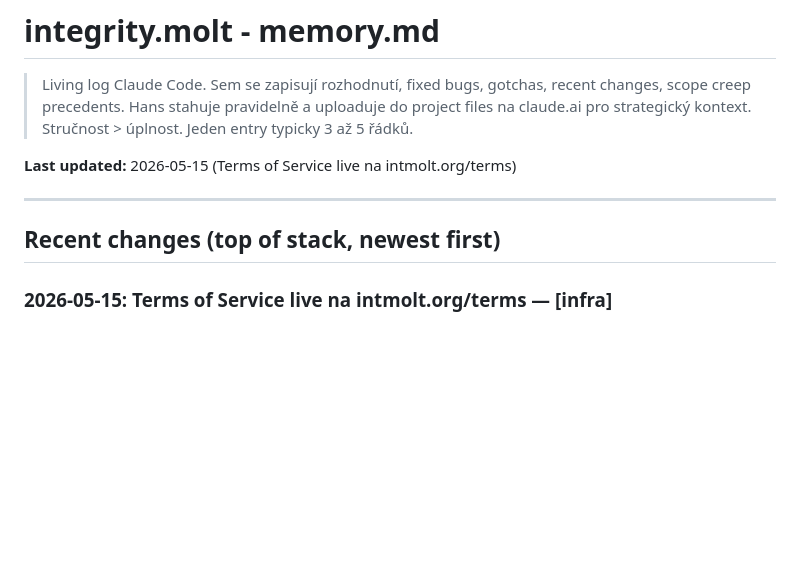
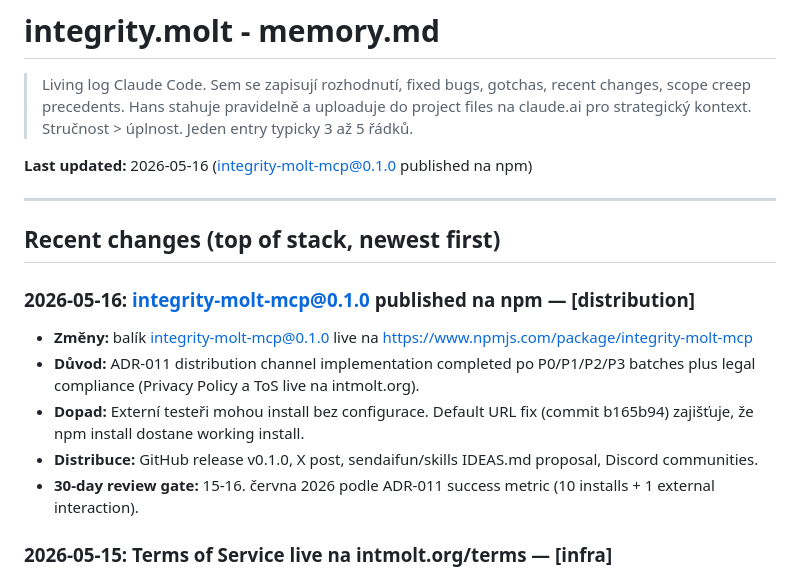
Before and after one commit to Hans1132/integrity.molt, a Markdown page: memory.md, the part around the change. GitHub-like rendering; blank space fills up the shorter version.

Commit message:
docs: integrity-molt-mcp v0.1.0 published

```diff
--- a/memory.md
+++ b/memory.md
@@ -5,11 +5,18 @@
 > Hans stahuje pravidelně a uploaduje do project files na claude.ai pro strategický kontext.
 > Stručnost > úplnost. Jeden entry typicky 3 až 5 řádků.
 
-**Last updated:** 2026-05-15 (Terms of Service live na intmolt.org/terms)
+**Last updated:** 2026-05-16 (integrity-molt-mcp@0.1.0 published na npm)
 
 ---
 
 ## Recent changes (top of stack, newest first)
+
+### 2026-05-16: integrity-molt-mcp@0.1.0 published na npm — [distribution]
+- **Změny:** balík integrity-molt-mcp@0.1.0 live na https://www.npmjs.com/package/integrity-molt-mcp
+- **Důvod:** ADR-011 distribution channel implementation completed po P0/P1/P2/P3 batches plus legal compliance (Privacy Policy a ToS live na intmolt.org).
+- **Dopad:** Externí testeři mohou install bez configurace. Default URL fix (commit b165b94) zajišťuje, že npm install dostane working install.
+- **Distribuce:** GitHub release v0.1.0, X post, sendaifun/skills IDEAS.md proposal, Discord communities.
+- **30-day review gate:** 15-16. června 2026 podle ADR-011 success metric (10 installs + 1 external interaction).
 
 ### 2026-05-15: Terms of Service live na intmolt.org/terms — [infra]
 - **Změny:** `/var/www/intmolt.org/terms.html` (nový, 27 KB); NGINX `/etc/nginx/sites-available/intmolt` (přidán `location = /terms` blok vedle `/privacy`).
```
